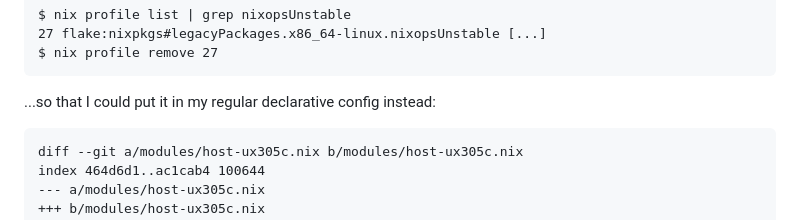
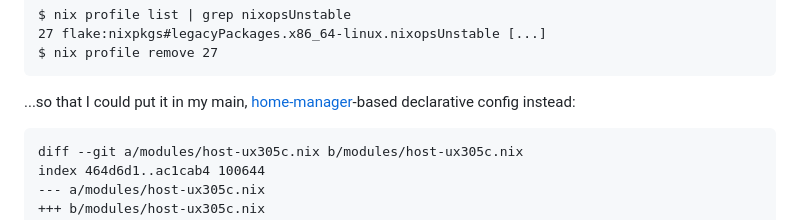
Before and after one commit to akavel/garden, a Markdown page: _drafts/20230830-@nixops-first-steps-with-@flakes.md, the part around the change. Drawn GitHub-style.

Commit message:
_drafts/nixops-first-steps-with-flakes: note h-m config

````diff
--- a/_drafts/20230830-@nixops-first-steps-with-@flakes.md
+++ b/_drafts/20230830-@nixops-first-steps-with-@flakes.md
@@ -73,7 +73,7 @@ After this went fine, I removed it...
     27 flake:nixpkgs#legacyPackages.x86_64-linux.nixopsUnstable [...]
     $ nix profile remove 27
 
-...so that I could put it in my regular declarative config instead:
+...so that I could put it in my main, [home-manager]-based declarative config instead:
 
 ```diff
 diff --git a/modules/host-ux305c.nix b/modules/host-ux305c.nix
````
